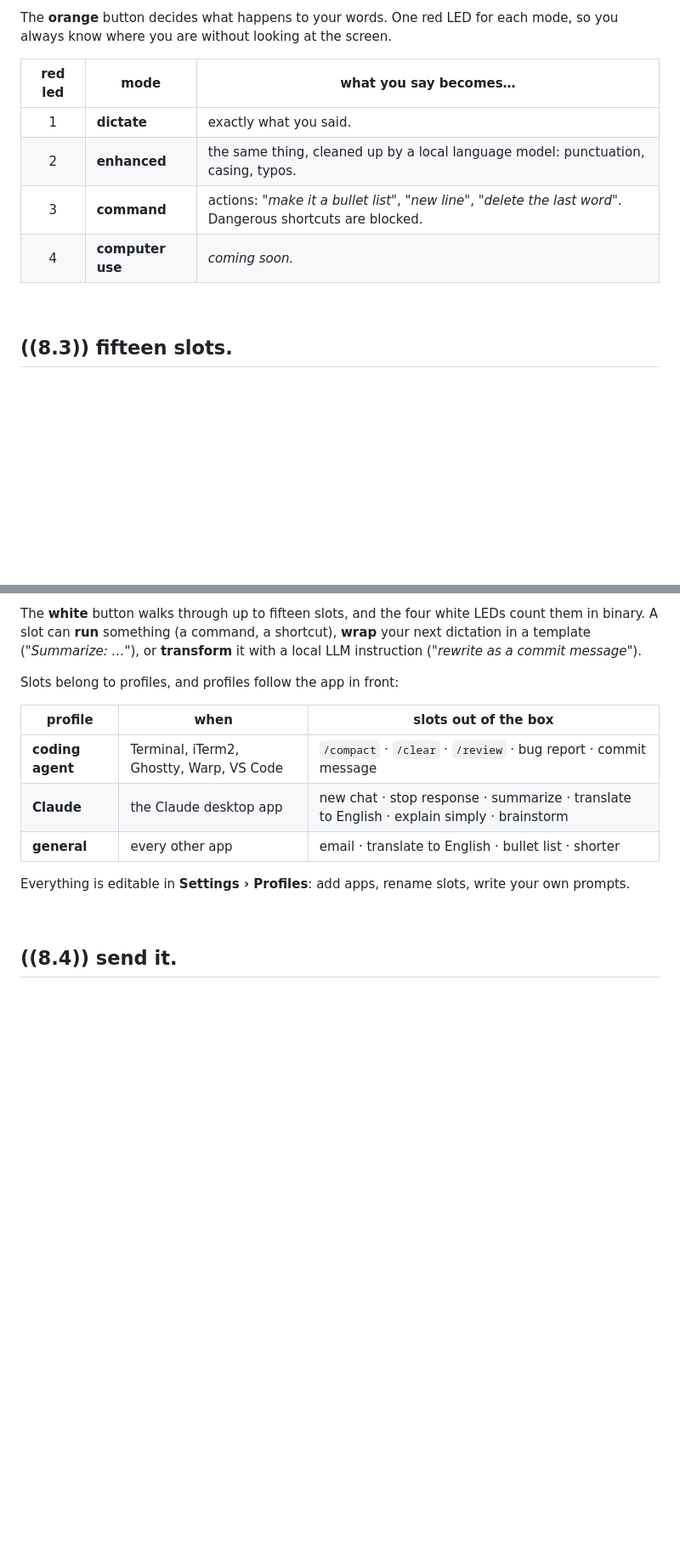
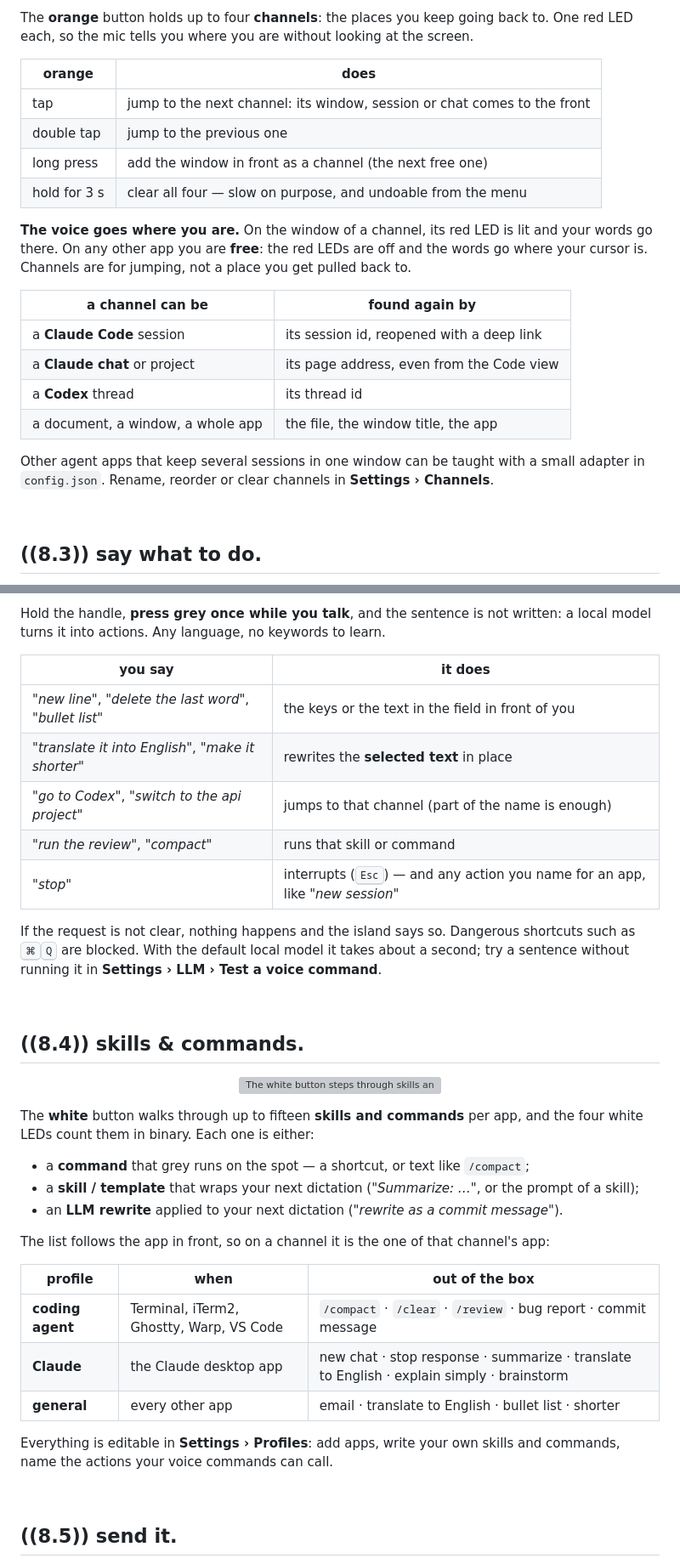
Before and after one commit to CalettiGabriele/CUE-2350_MIC, a Markdown page: README.md, 2 parts joined by grey strips. Shown at 85% size. GitHub-like rendering; blank space fills up the shorter version; grey boxes are pictures that could not be loaded.

```diff
--- a/README.md
+++ b/README.md
@@ -77,15 +79,29 @@ No mic plugged in? Hold <kbd>right ⌥ Option</kbd> and talk.
 
-The **orange** button decides what happens to your words. One red LED for each mode, so you always
-know where you are without looking at the screen.
+The **orange** button holds up to four **channels**: the places you keep going back to. One red
+LED each, so the mic tells you where you are without looking at the screen.
 
-| red led | mode | what you say becomes… |
-|:-:|---|---|
-| 1 | **dictate** | exactly what you said. |
-| 2 | **enhanced** | the same thing, cleaned up by a local language model: punctuation, casing, typos. |
-| 3 | **command** | actions: *"make it a bullet list"*, *"new line"*, *"delete the last word"*. Dangerous shortcuts are blocked. |
-| 4 | **computer use** | *coming soon.* |
+| orange | does |
+|---|---|
+| tap | jump to the next channel: its window, session or chat comes to the front |
+| double tap | jump to the previous one |
+| long press | add the window in front as a channel (the next free one) |
+| hold for 3 s | clear all four — slow on purpose, and undoable from the menu |
+
+**The voice goes where you are.** On the window of a channel, its red LED is lit and your words
+go there. On any other app you are **free**: the red LEDs are off and the words go where your
+cursor is. Channels are for jumping, not a place you get pulled back to.
+
+| a channel can be | found again by |
+|---|---|
+| a **Claude Code** session | its session id, reopened with a deep link |
+| a **Claude chat** or project | its page address, even from the Code view |
+| a **Codex** thread | its thread id |
+| a document, a window, a whole app | the file, the window title, the app |
+
+Other agent apps that keep several sessions in one window can be taught with a small adapter in
+`config.json`. Rename, reorder or clear channels in **Settings › Channels**.
 
 <br>
 
-## ((8.3)) fifteen slots.
+## ((8.3)) say what to do.
 
@@ -93,20 +109,44 @@ know where you are without looking at the screen.
 
-The **white** button walks through up to fifteen slots, and the four white LEDs count them in
-binary. A slot can **run** something (a command, a shortcut), **wrap** your next dictation in a
-template (*"Summarize: …"*), or **transform** it with a local LLM instruction (*"rewrite as a
-commit message"*).
+Hold the handle, **press grey once while you talk**, and the sentence is not written: a local
+model turns it into actions. Any language, no keywords to learn.
 
-Slots belong to profiles, and profiles follow the app in front:
+| you say | it does |
+|---|---|
+| *"new line"*, *"delete the last word"*, *"bullet list"* | the keys or the text in the field in front of you |
+| *"translate it into English"*, *"make it shorter"* | rewrites the **selected text** in place |
+| *"go to Codex"*, *"switch to the api project"* | jumps to that channel (part of the name is enough) |
+| *"run the review"*, *"compact"* | runs that skill or command |
+| *"stop"* | interrupts (<kbd>Esc</kbd>) — and any action you name for an app, like *"new session"* |
 
-| profile | when | slots out of the box |
+If the request is not clear, nothing happens and the island says so. Dangerous shortcuts such as
+<kbd>⌘</kbd><kbd>Q</kbd> are blocked. With the default local model it takes about a second; try a
+sentence without running it in **Settings › LLM › Test a voice command**.
+
+<br>
+
+## ((8.4)) skills & commands.
+
+<p align="center"><img src="docs/readme/skills.svg" width="100%" alt="The white button steps through skills and commands; the four white LEDs show the number in binary: /compact, /clear, /review, bug report, commit message."></p>
+
+The **white** button walks through up to fifteen **skills and commands** per app, and the four
+white LEDs count them in binary. Each one is either:
+
+- a **command** that grey runs on the spot — a shortcut, or text like `/compact`;
+- a **skill / template** that wraps your next dictation (*"Summarize: …"*, or the prompt of a skill);
+- an **LLM rewrite** applied to your next dictation (*"rewrite as a commit message"*).
+
+The list follows the app in front, so on a channel it is the one of that channel's app:
+
+| profile | when | out of the box |
 |---|---|---|
 | **coding agent** | Terminal, iTerm2, Ghostty, Warp, VS Code | `/compact` · `/clear` · `/review` · bug report · commit message |
 | **Claude** | the Claude desktop app | new chat · stop response · summarize · translate to English · explain simply · brainstorm |
 | **general** | every other app | email · translate to English · bullet list · shorter |
 
-Everything is editable in **Settings › Profiles**: add apps, rename slots, write your own prompts.
+Everything is editable in **Settings › Profiles**: add apps, write your own skills and commands,
+name the actions your voice commands can call.
 
 <br>
 
-## ((8.4)) send it.
+## ((8.5)) send it.
 
```
Also changed, not shown: other parts of README.md (+44 -38 lines).
